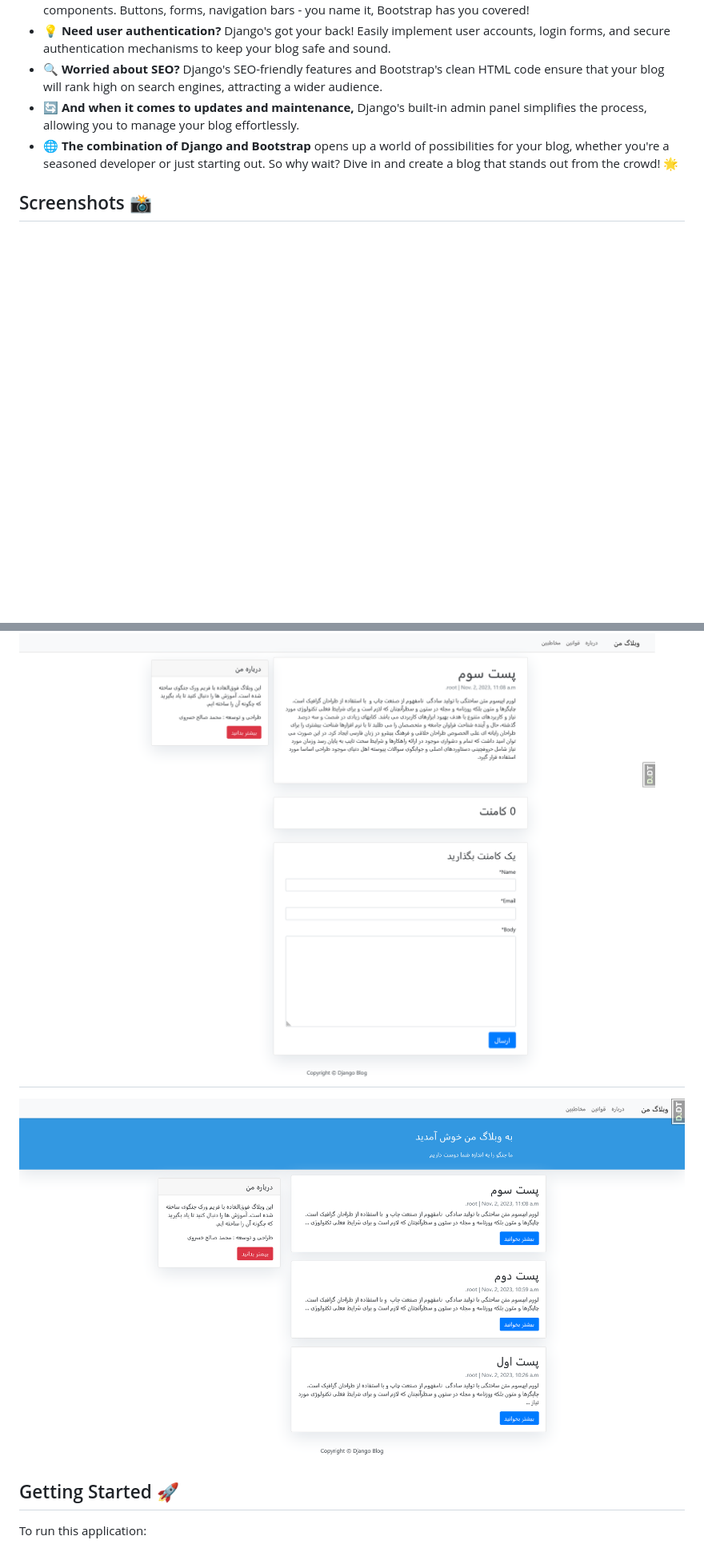
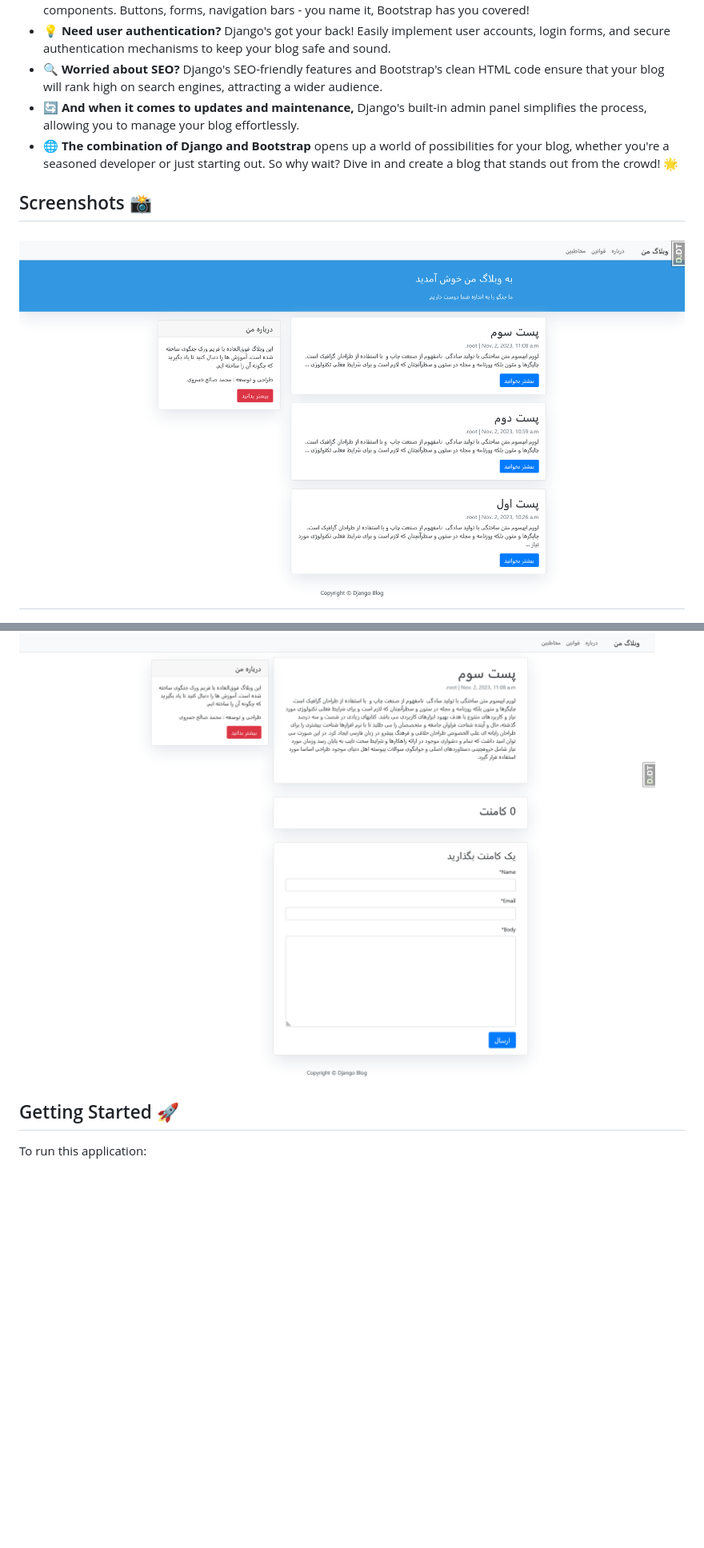
Before and after one commit to mohamadSaleh82/django-blog-rtl, a Markdown page: README.md, 2 parts joined by grey strips. Shown: that part at 80% size. Drawn GitHub-style; blank space fills up the shorter version.

```diff
--- a/README.md
+++ b/README.md
@@ -19,9 +19,9 @@ Django's SEO-friendly features and Bootstrap's clean HTML code ensure that your
 
 ## Screenshots 📸
 
+![App Screenshots](https://raw.githubusercontent.com/mohamadsaleh82/django-blog-rtl/master/Demo/2.png)
+----------------------------------------------------------
 ![App Screenshots](https://raw.githubusercontent.com/mohamadsaleh82/django-blog-rtl/master/Demo/1.png)
-----------------------------------------------------------
-![App Screenshots](https://raw.githubusercontent.com/mohamadsaleh82/django-blog-rtl/master/Demo/2.png)
 
 
 ## Getting Started 🚀
```
